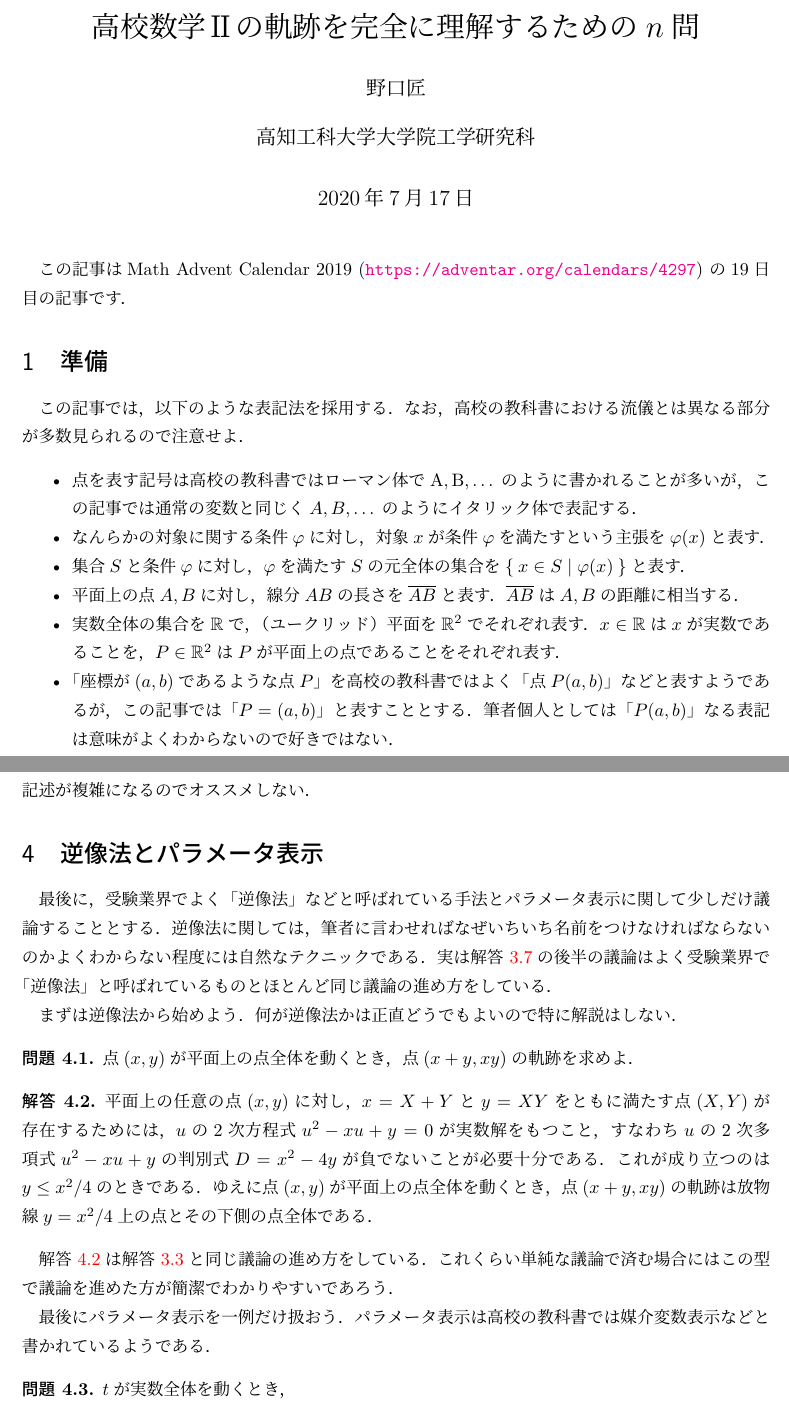
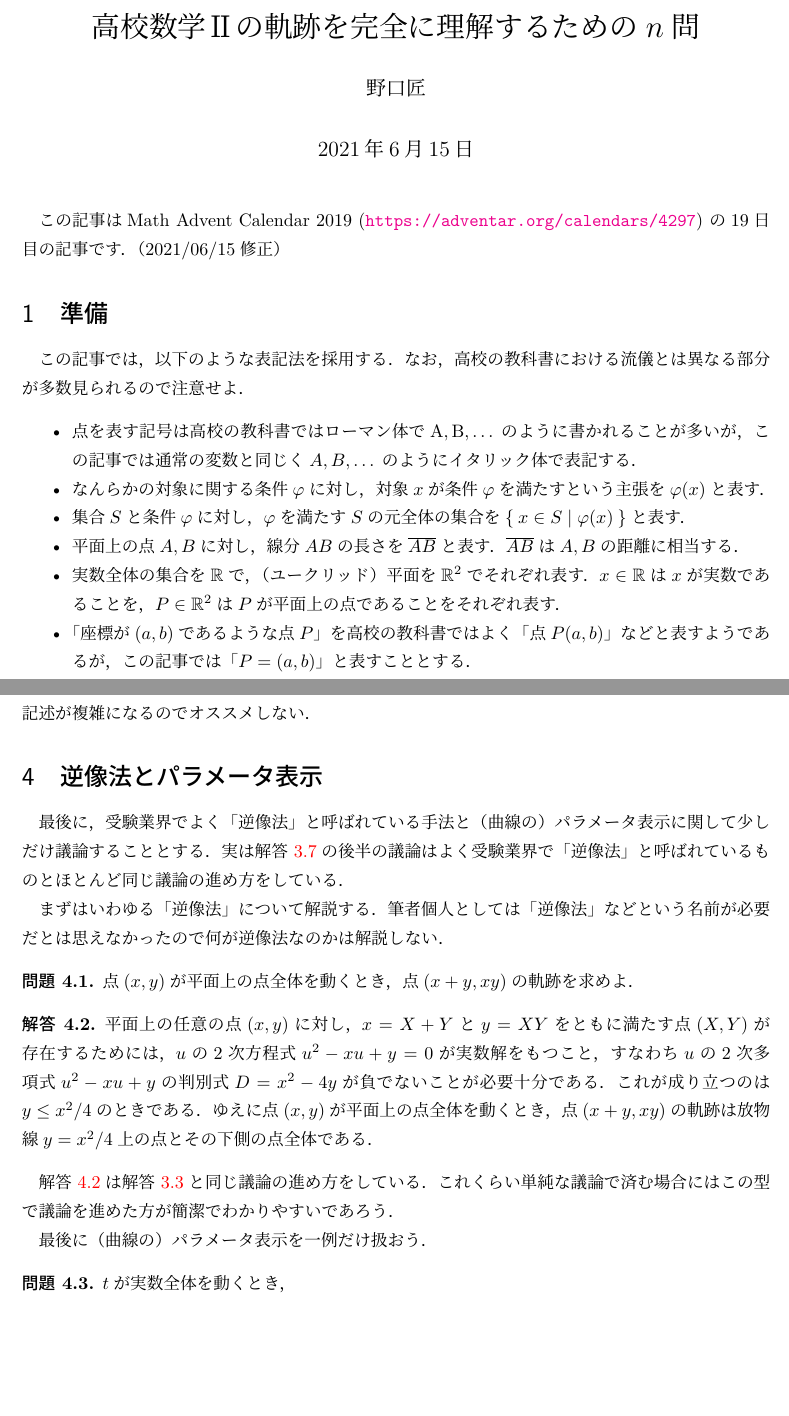
Before and after one commit to enunun/locus, a LaTeX document (locus.tex): two parts of pages 1 and 5 of 6, joined at a grey line, cut so that both start at the same text, the shorter picture padded with empty space. The pictures show the PDF file locus.pdf that the author committed with the source.

Commit message:
ちょびっと修正

```diff
--- a/locus.tex
+++ b/locus.tex
@@ -51,14 +51,13 @@ labelindent = \parindent
 %
 \title{高校数学Ⅱの軌跡を完全に理解するための$n$問}
 \author{野口匠}
-\affil{高知工科大学大学院工学研究科}
-\date{\today}
+\date{2021年6月15日}
 
 \begin{document}
 %
 \maketitle
 
-この記事はMath Advent Calendar 2019 (\url{https://adventar.org/calendars/4297}) の19日目の記事です．
+この記事はMath Advent Calendar 2019 (\url{https://adventar.org/calendars/4297}) の19日目の記事です．（2021/06/15修正）
 
 \section{準備} \label{sec:pre}
 
@@ -74,7 +73,7 @@ labelindent = \parindent
   \item 実数全体の集合を$\Real$で，（ユークリッド）平面を$\Real ^2$でそれぞれ表す．
         $x \in \Real$は$x$が実数であることを，$P \in \Real ^2$は$P$が平面上の点であることをそれぞれ表す．
   \item 「座標が$\coord{a,b}$であるような点$P$」を高校の教科書ではよく「点$P{\coord{a,b}}$」などと表すようであるが，
-        この記事では「$P = \coord{a,b}$」と表すこととする．筆者個人としては「$P{\coord{a,b}}$」なる表記は意味がよくわからないので好きではない．
+        この記事では「$P = \coord{a,b}$」と表すこととする．
   \item 2つの主張$\varphi, \psi$について，$\varphi$が真であるならば必ず$\psi$も真であること，
         および$\varphi$と$\psi$が同値であることをそれぞれ$\varphi \implies \psi$と$\varphi \equivalent \psi$で表す．
   \item $x < y$または$x = y$であることを表す不等号として$x \leq y$を用いる．
@@ -290,13 +289,13 @@ labelindent = \parindent
 明確な間違いであることはいうまでもない．
 
 さて，\cref{ans:varpoint}の各部分が何をしているのかを整理しよう．
-今回求めたのは，「$P$が$\triangle OAQ$の重心となるような3点$O,A,Q$が一直線上にないような$C$上の点$Q$が存在する」
+今回求めたのは，「$P$が$\triangle OAQ$の重心となる，3点$O,A,Q$が一直線上にないような$C$上の点$Q$が存在する」
 という条件を満たす点$P$の軌跡である．ゆえに問題文でも「軌跡」という用語を用いている．
 ゆえに前半では，上の条件を満たす点$Q$がうまくとれたことを前提にして議論を進めた．
 その結果そのような点$P$は\cref{eq:varpointlocus}を満たし，
 かつ2点$\coord{\frac{4}{3}, 0}, \coord{\frac{8}{3}, 0}$のいずれとも異ならなければならないということがわかったのであった．
 後半では，\cref{eq:varpointlocus}を満たす2点$\coord{\frac{4}{3}, 0}, \coord{\frac{8}{3}, 0}$
-のいずれとも異なる点$P$すべてが「$P$が$\triangle OAQ$の重心となるような3点$O,A,Q$が一直線上にないような$C$上の点$Q$が存在する」
+のいずれとも異なる点$P$すべてが「$P$が$\triangle OAQ$の重心となる，3点$O,A,Q$が一直線上にないような$C$上の点$Q$が存在する」
 という条件を満たすことを確かめるため，そのような点$Q$を実際に構成してみせた．
 どのようにして構成すればよいかは前半の議論でほとんど明らかになっているため，
 それをトレースするのみである．
@@ -322,12 +321,12 @@ $\Image f = Y$を示すためには，すべての対象$P$に対して
 
 \section{逆像法とパラメータ表示}
 
-最後に，受験業界でよく「逆像法」などと呼ばれている手法とパラメータ表示に関して少しだけ議論することとする．
-逆像法に関しては，筆者に言わせればなぜいちいち名前をつけなければならないのかよくわからない程度には
-自然なテクニックである．実は\cref{ans:varpoint}の後半の議論は
+最後に，受験業界でよく「逆像法」と呼ばれている手法と（曲線の）パラメータ表示に関して少しだけ議論することとする．
+実は\cref{ans:varpoint}の後半の議論は
 よく受験業界で「逆像法」と呼ばれているものとほとんど同じ議論の進め方をしている．
 
-まずは逆像法から始めよう．何が逆像法かは正直どうでもよいので特に解説はしない．
+まずはいわゆる「逆像法」について解説する．筆者個人としては「逆像法」などという名前が必要だとは思えなかったので
+何が逆像法なのかは解説しない．
 
 \begin{que} \label{que:invimage}
   点$\coord{x,y}$が平面上の点全体を動くとき，点$\coord{x+y, xy}$の軌跡を求めよ．
@@ -344,8 +343,7 @@ $\Image f = Y$を示すためには，すべての対象$P$に対して
 \Cref{ans:invimage}は\cref{ans:aplloniusomit}と同じ議論の進め方をしている．
 これくらい単純な議論で済む場合にはこの型で議論を進めた方が簡潔でわかりやすいであろう．
 
-最後にパラメータ表示を一例だけ扱おう．
-パラメータ表示は高校の教科書では媒介変数表示などと書かれているようである．
+最後に（曲線の）パラメータ表示を一例だけ扱おう．
 
 \begin{que} \label{que:parameter}
   $t$が実数全体を動くとき，
```
Also changed, not shown: locus.pdf, locus.tex (10 more changed lines).
